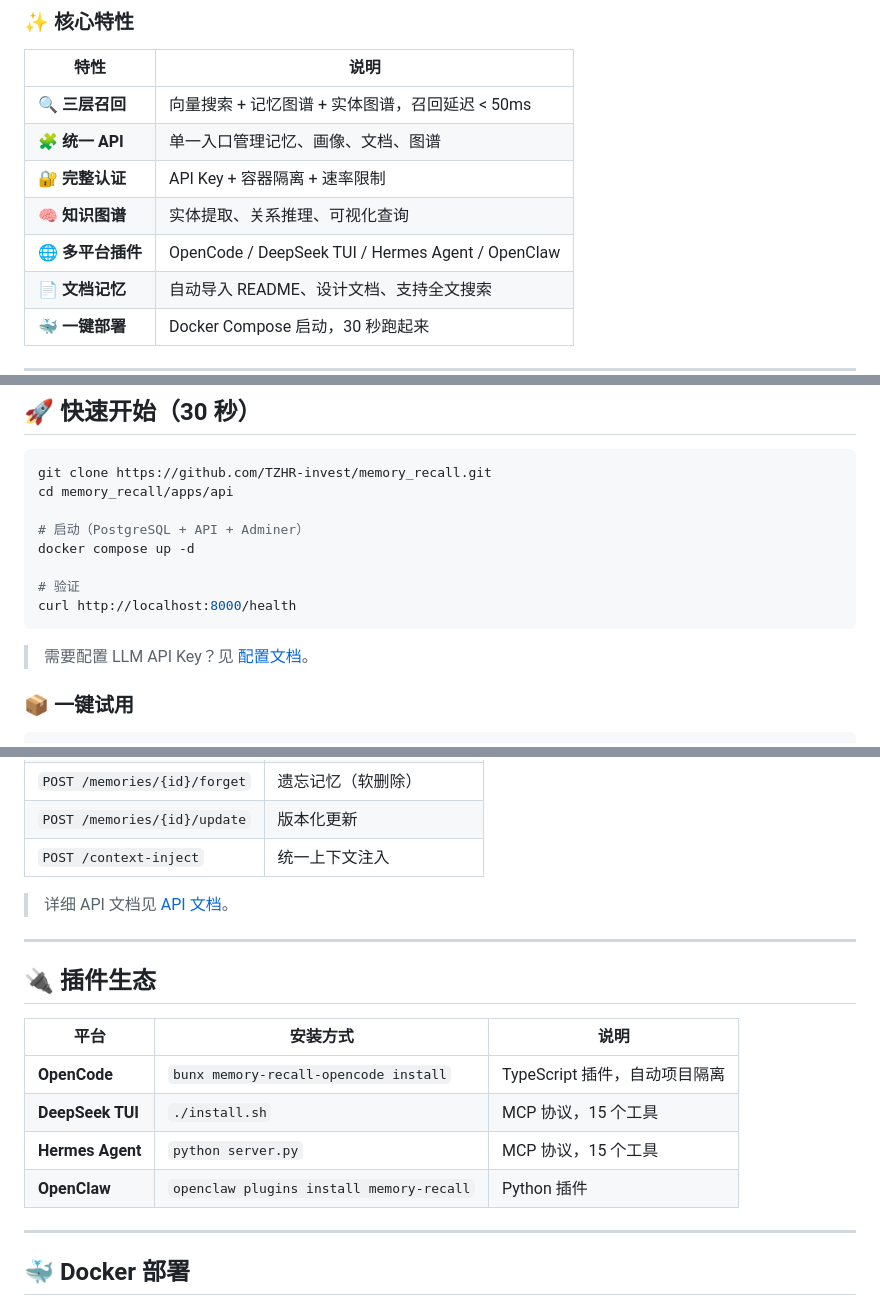
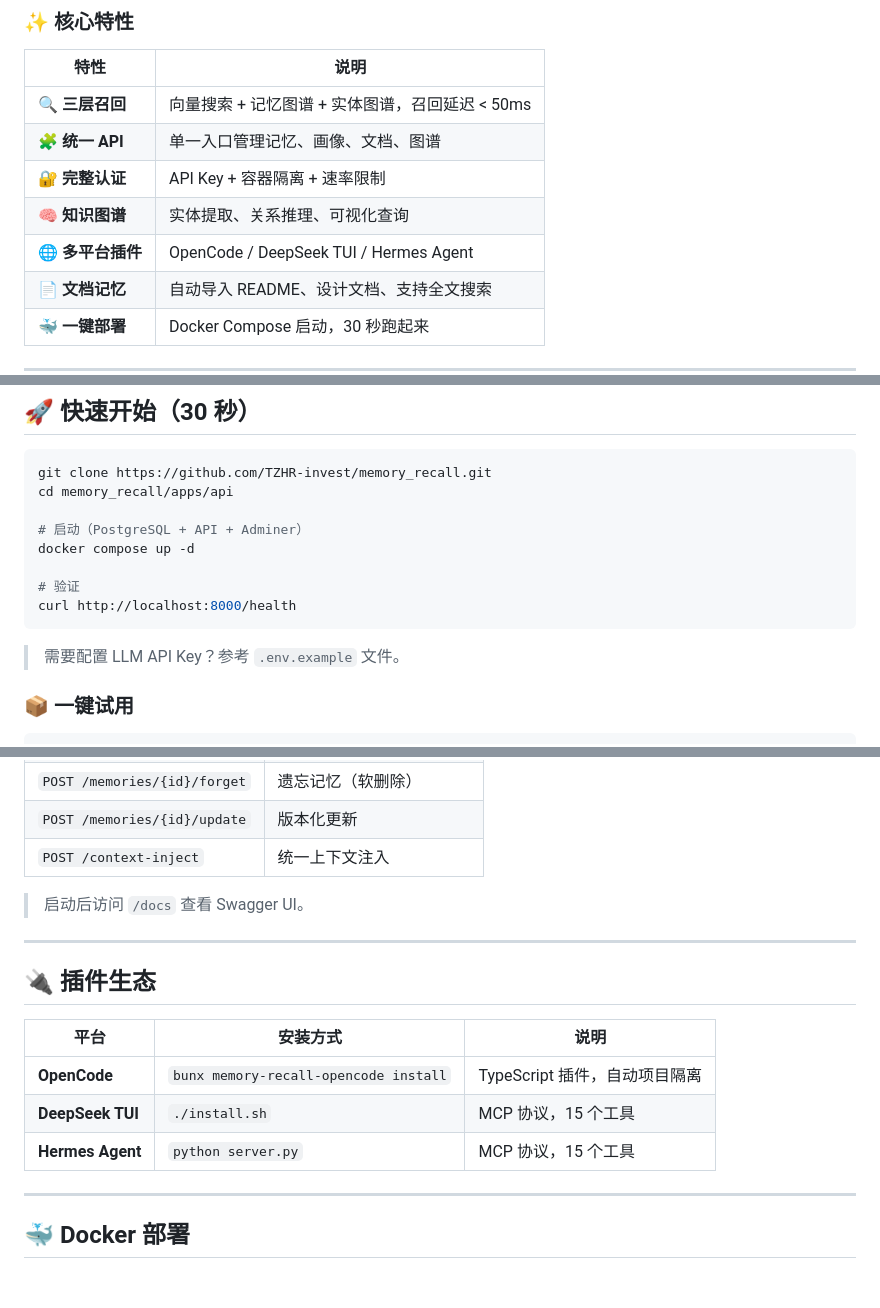
Before and after one commit to TZHR-invest/memory_recall, a Markdown page: README.md, 3 parts joined by grey strips. Drawn GitHub-style; blank space fills up the shorter version.

Commit message:
docs: 更新 README 移除已删除内容的引用（docs/web/OpenClaw）

````diff
--- a/README.md
+++ b/README.md
@@ -34,7 +34,7 @@
 | 🧩 **统一 API** | 单一入口管理记忆、画像、文档、图谱 |
 | 🔐 **完整认证** | API Key + 容器隔离 + 速率限制 |
 | 🧠 **知识图谱** | 实体提取、关系推理、可视化查询 |
-| 🌐 **多平台插件** | OpenCode / DeepSeek TUI / Hermes Agent / OpenClaw |
+| 🌐 **多平台插件** | OpenCode / DeepSeek TUI / Hermes Agent |
 | 📄 **文档记忆** | 自动导入 README、设计文档、支持全文搜索 |
 | 🐳 **一键部署** | Docker Compose 启动，30 秒跑起来 |
 
@@ -53,7 +53,7 @@ docker compose up -d
 curl http://localhost:8000/health
 ```
 
-> 需要配置 LLM API Key？见 [配置文档](docs/DEPLOYMENT.md)。
+> 需要配置 LLM API Key？参考 `.env.example` 文件。
 
 ### 📦 一键试用
 
@@ -115,7 +113,7 @@ memory_recall/
 | `POST /memories/{id}/update` | 版本化更新 |
 | `POST /context-inject` | 统一上下文注入 |
 
-> 详细 API 文档见 [API 文档](docs/API_DOCUMENTATION.md)。
+> 启动后访问 `/docs` 查看 Swagger UI。
 
 ---
 
@@ -126,7 +124,7 @@ memory_recall/
 | **OpenCode** | `bunx memory-recall-opencode install` | TypeScript 插件，自动项目隔离 |
 | **DeepSeek TUI** | `./install.sh` | MCP 协议，15 个工具 |
 | **Hermes Agent** | `python server.py` | MCP 协议，15 个工具 |
-| **OpenClaw** | `openclaw plugins install memory-recall` | Python 插件 |
+
 
 ---
 
````
Also changed, not shown: other parts of README.md (+2 -4 lines), README_EN.md (+6 -8 lines).
